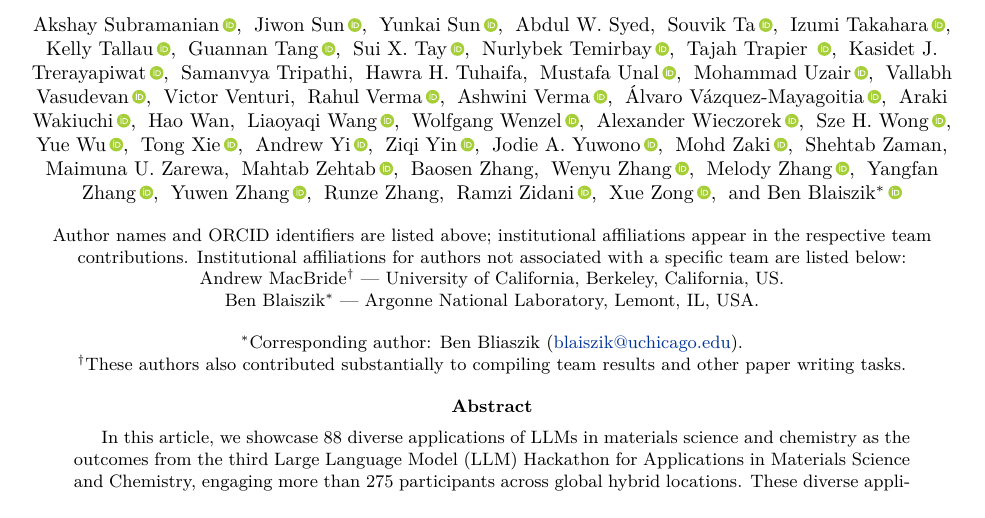
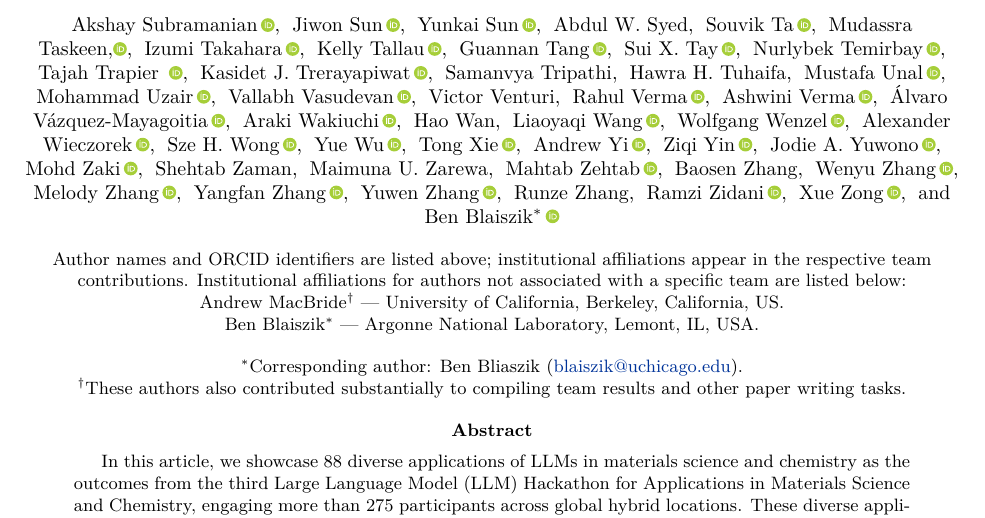
Before and after one commit to llmhackathon/2025-arXiv-paper, a LaTeX paper (main.tex, which reads authors.tex): part of page 2 of 235, cut so that both start at the same text. Compiled offline with pdfLaTeX.

Commit message:
Add Mudassra Taskeen to authors list

```diff
--- a/authors.tex
+++ b/authors.tex
@@ -256,6 +256,7 @@ Jiwon Sun\,\orcidlink{0009-0007-0433-463X},\;
 Yunkai Sun\,\orcidlink{0000-0001-8044-4936},\;
 Abdul W. Syed,\;
 Souvik Ta\,\orcidlink{0009-0009-5747-7639},\;
+Mudassra Taskeen,\orcidlink{0009-0009-6598-8359},\;
 Izumi Takahara\,\orcidlink{0009-0004-6022-1945},\;
 Kelly Tallau\,\orcidlink{0009-0006-9098-3080},\;
 Guannan Tang\,\orcidlink{0000-0002-0269-2114},\;
```
